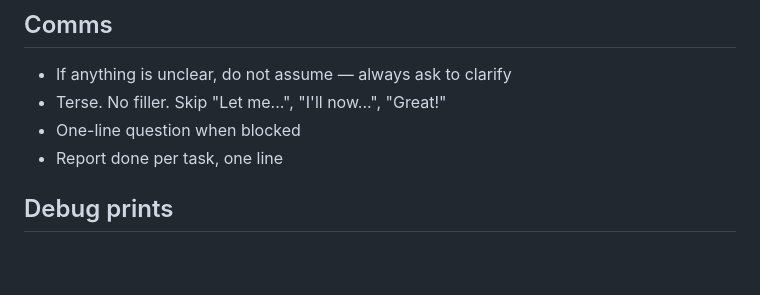
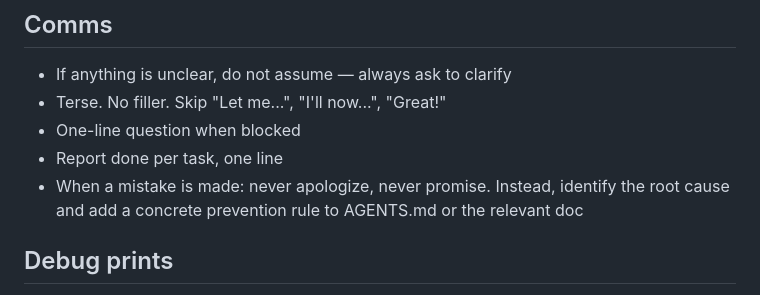
Before and after one commit to Teogai/lateknightshift-prototype, a Markdown page: AGENTS.md, the part around the change. Drawn GitHub-style; blank space fills up the shorter version.

Commit message:
Add: mistake handling rule to AGENTS.md

```diff
--- a/AGENTS.md
+++ b/AGENTS.md
@@ -94,6 +94,7 @@
 - Terse. No filler. Skip "Let me...", "I'll now...", "Great!"
 - One-line question when blocked
 - Report done per task, one line
+- When a mistake is made: never apologize, never promise. Instead, identify the root cause and add a concrete prevention rule to AGENTS.md or the relevant doc
 
 ## Debug prints
 - Never remove debug prints (console.log/warn/error) after a task — keep for future debugging
```
